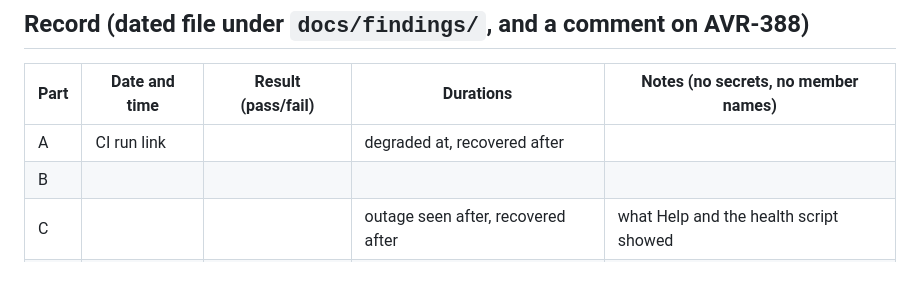
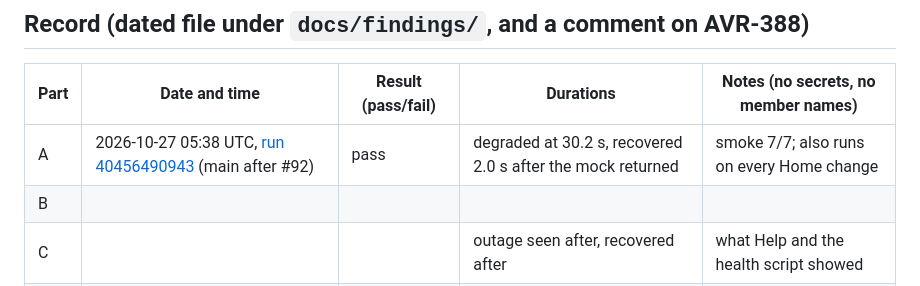
Before and after one commit to rcnechamkin/avrana, a Markdown page: docs/runbooks/home-rollback-rehearsal.md, the part around the change. Rendered like a GitHub page.

Commit message:
docs: record AVR-388 rehearsal part A (CI on main: degraded at 30.2 s, recovered 2.0 s after)
Co-Authored-By: Claude Opus 5.5 <noreply@anthropic.com>

```diff
--- a/docs/runbooks/home-rollback-rehearsal.md
+++ b/docs/runbooks/home-rollback-rehearsal.md
@@ -79,7 +79,7 @@ edited in this part.
 
 | Part | Date and time | Result (pass/fail) | Durations | Notes (no secrets, no member names) |
 |---|---|---|---|---|
-| A | CI run link | | degraded at, recovered after | |
+| A | 2026-10-27 05:38 UTC, [run 40456490943](https://github.com/rcnechamkin/avrana/actions/runs/40456490943) (main after #92) | pass | degraded at 30.2 s, recovered 2.0 s after the mock returned | smoke 7/7; also runs on every Home change |
 | B | | | | |
 | C | | | outage seen after, recovered after | what Help and the health script showed |
 | D | | | switch to portal, switch back | |
```
